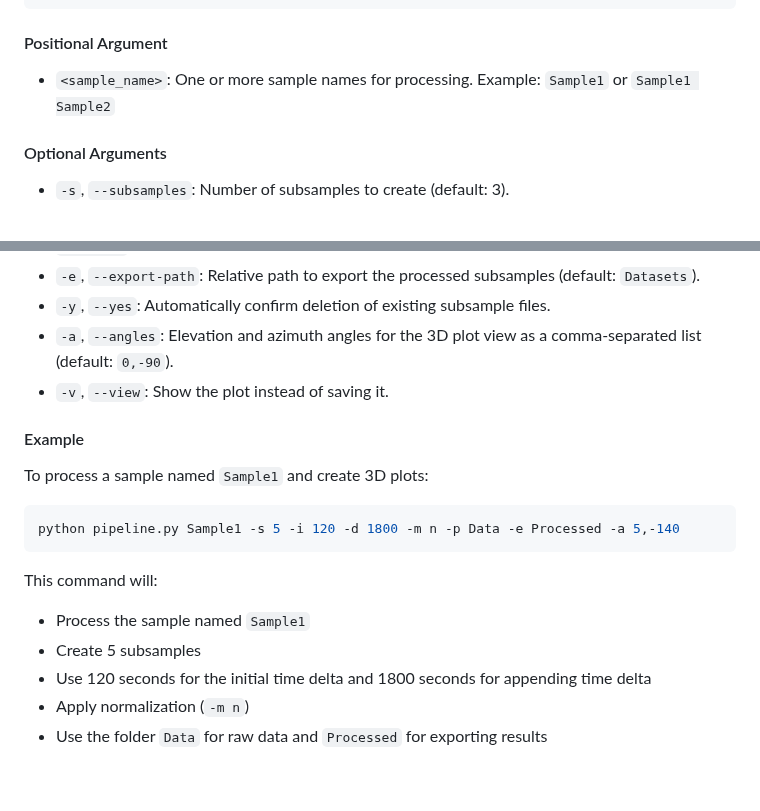
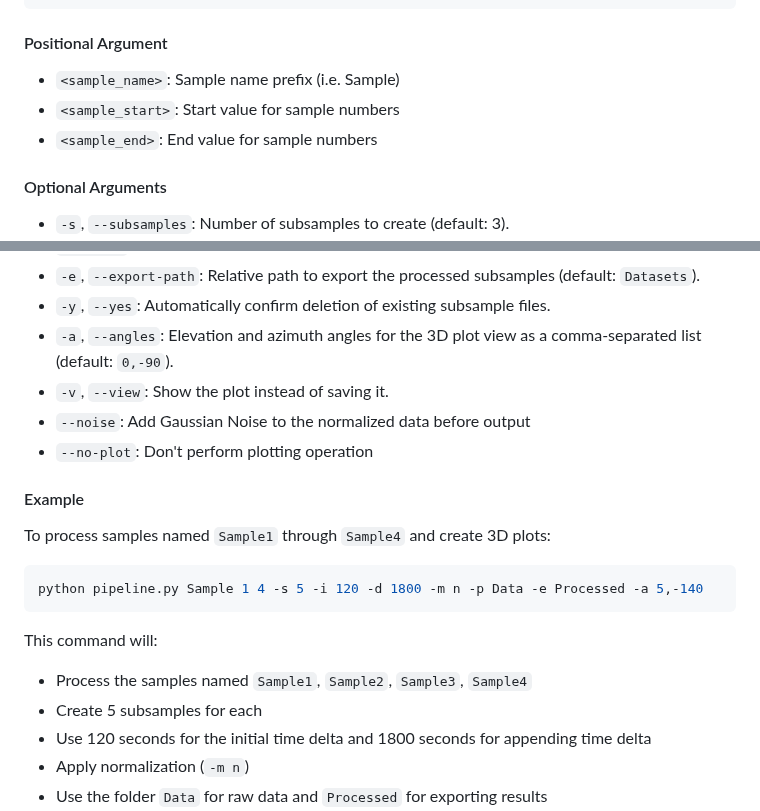
Before and after one commit to BCPS-BTechCapstone/NIR-MLMediaAnalysis, a Markdown page: README.md, 2 parts joined by grey strips. GitHub-like rendering; blank space fills up the shorter version.

Commit message:
update readme flags

````diff
--- a/README.md
+++ b/README.md
@@ -82,7 +82,9 @@ python pipeline.py <sample_name> [options]
 
 #### Positional Argument
 
-- `<sample_name>`: One or more sample names for processing. Example: `Sample1` or `Sample1 Sample2`
+- `<sample_name>`: Sample name prefix (i.e. Sample)
+- `<sample_start>`: Start value for sample numbers
+- `<sample_end>`: End value for sample numbers
 
 #### Optional Arguments
 
@@ -95,19 +97,21 @@ python pipeline.py <sample_name> [options]
 - `-y`, `--yes`: Automatically confirm deletion of existing subsample files.
 - `-a`, `--angles`: Elevation and azimuth angles for the 3D plot view as a comma-separated list (default: `0,-90`).
 - `-v`, `--view`: Show the plot instead of saving it.
+- `--noise`: Add Gaussian Noise to the normalized data before output
+- `--no-plot`: Don't perform plotting operation
 
 #### Example
 
-To process a sample named `Sample1` and create 3D plots:
+To process samples named `Sample1` through `Sample4` and create 3D plots:
 
 ```bash
-python pipeline.py Sample1 -s 5 -i 120 -d 1800 -m n -p Data -e Processed -a 5,-140
+python pipeline.py Sample 1 4 -s 5 -i 120 -d 1800 -m n -p Data -e Processed -a 5,-140
 ```
 
 This command will:
 
-- Process the sample named `Sample1`
-- Create 5 subsamples
+- Process the samples named `Sample1`, `Sample2`, `Sample3`, `Sample4`
+- Create 5 subsamples for each
 - Use 120 seconds for the initial time delta and 1800 seconds for appending time delta
 - Apply normalization (`-m n`)
 - Use the folder `Data` for raw data and `Processed` for exporting results
````
Also changed, not shown: other parts of README.md (+1 -1 lines).
